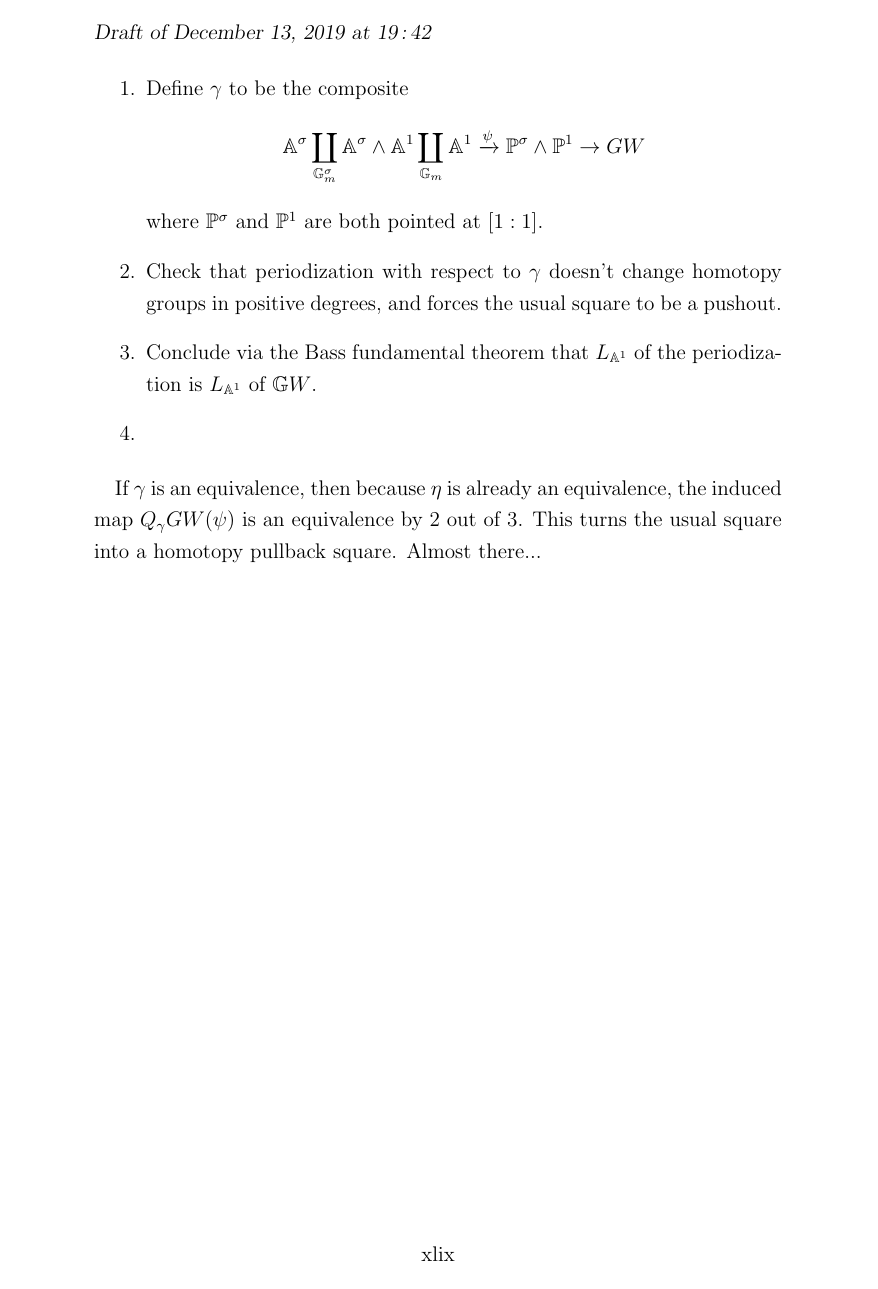
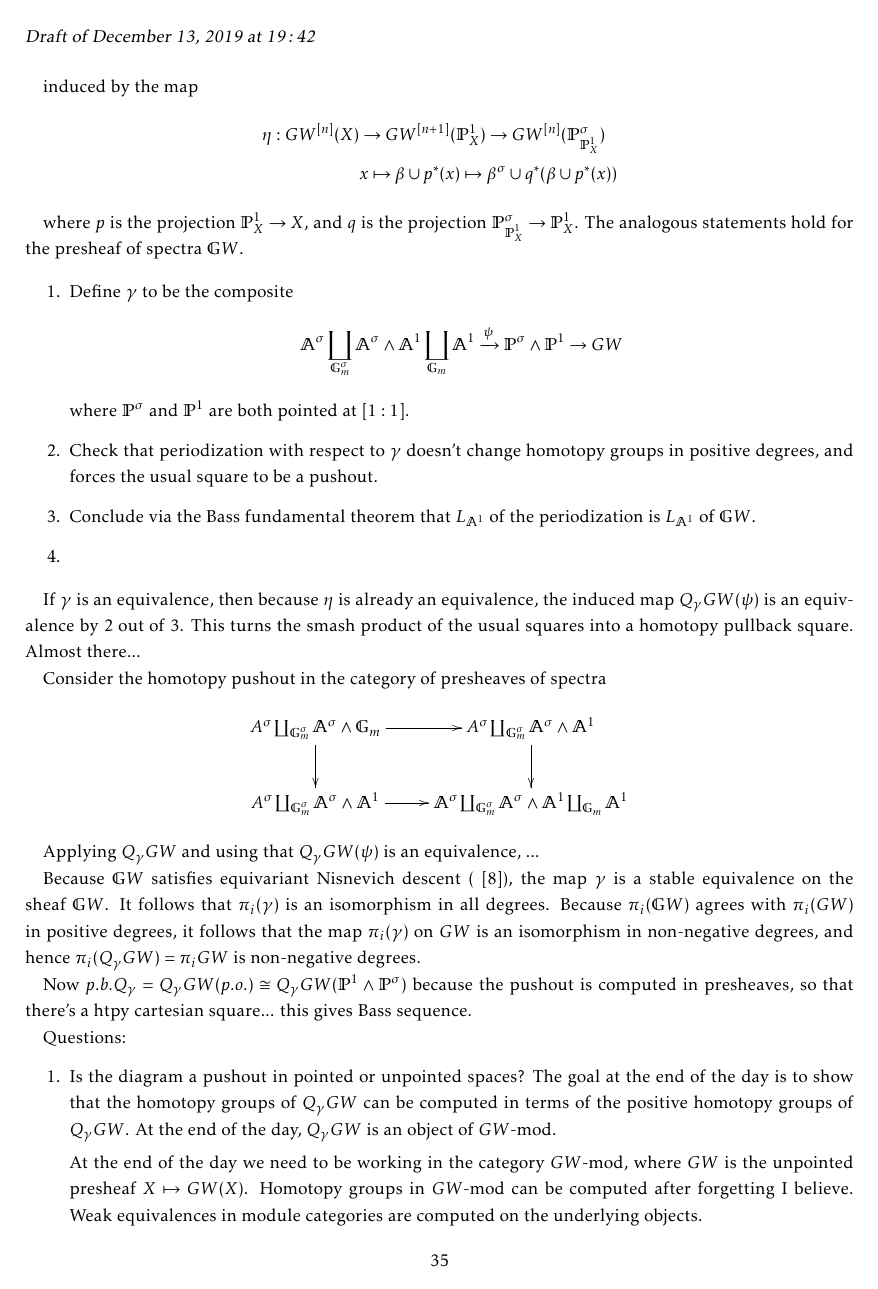
Before and after one commit to dcarmod2/Thesis, a LaTeX thesis (ThesisDraft.tex): page 49 of 50 before the commit and page 37 of 39 after it. Compiled offline with pdfLaTeX.

Commit message:
Updating thesis

```diff
--- a/ThesisDraft.tex
+++ b/ThesisDraft.tex
@@ -1,5 +1,6 @@
-\documentclass[draftthesis,tocnosub,noragright,centerchapter,12pt]{uiucecethesis09}
+\documentclass[draftthesis,tocnosub,noragright,centerchapter,10pt]{uiucecethesis09}
 \usepackage{setspace}
+\usepackage[margin=1in]{geometry}
 \usepackage{epsfig}
 \usepackage{lscape}  % Useful for wide tables or figures.
 \usepackage[justification=raggedright]{caption}	% makes captions ragged right - thanks to Bryce Lobdell
@@ -16,7 +17,7 @@
 \usepackage{todonotes}
 %\setlength{\marginparwidth}{2cm}
 %\hypersetup{colorlinks=true,linktoc=all,linkcolor=blue}
-%\usepackage{kpfonts}
+\usepackage{kpfonts}
 
 
 \makeatletter
@@ -2749,5 +2752,44 @@ where $\mbb P^\sigma$ and $\mbb P^1$ are both pointed at $[1:1]$.
 
 If $\gamma$ is an equivalence, then because $\eta$ is already an
 equivalence, the induced map $Q_\gamma GW(\psi)$ is an equivalence by
-2 out of 3. This turns the usual square into a homotopy pullback
+2 out of 3. This turns the smash product of the usual squares into a homotopy pullback
 square. Almost there...
+
+Consider the homotopy pushout in the category of presheaves of spectra
+\[
+\xymatrix{ A^\sigma \coprod_{\mbb G_m^\sigma} \mbb
+  A^\sigma \wedge \mbb G_m  \ar[d] \ar[r] &  A^\sigma \coprod_{\mbb G_m^\sigma} \mbb
+  A^\sigma \ar[d] \wedge \mbb A^1 \\  A^\sigma \coprod_{\mbb G_m^\sigma} \mbb
+  A^\sigma \wedge \mbb A^1  \ar[r] &  \mbb A^\sigma \coprod_{\mbb G_m^\sigma} \mbb A^\sigma \wedge \mbb A^1
+\coprod_{\mbb G_m} \mbb A^1}
+\]
+
+Applying $Q_\gamma GW$ and using that $Q_\gamma GW(\psi)$ is an
+equivalence, ...
+
+Because $\mbb GW$ satisfies equivariant Nisnevich descent
+(\cite{Xie2018ATM}), the map $\gamma$ is a stable equivalence on the
+sheaf $\mbb GW$. It follows that $\pi_i(\gamma)$ is an isomorphism in
+all degrees. Because $\pi_i(\mbb GW)$ agrees with $\pi_i(GW)$ in
+positive degrees, it follows that the map $\pi_i(\gamma)$ on $GW$ is
+an isomorphism in non-negative degrees, and hence $\pi_i(Q_\gamma GW)
+= \pi_i GW$ is non-negative degrees.
+
+Now $p.b. Q_\gamma = Q_\gamma GW(p.o.) \cong Q_\gamma GW(\mbb P^1
+\wedge \mbb P^\sigma)$ because the pushout is computed in presheaves,
+so that there's a htpy cartesian square... this gives Bass sequence.
+
+Questions:
+\begin{enumerate}
+\item Is the diagram a pushout in pointed or unpointed spaces? The
+  goal at the end of the day is to show that the homotopy groups of
+  $Q_\gamma GW$ can be computed in terms of the positive homotopy
+  groups of $Q_\gamma GW$. At the end of the day, $Q_\gamma GW$ is an
+  object of $GW$-mod.
+
+At the
+  end of the day we need to be working in the category $GW$-mod, where
+  $GW$ is the unpointed presheaf $X \mapsto GW(X)$. Homotopy groups in
+  $GW$-mod can be computed after forgetting I believe. Weak
+  equivalences in module categories are computed on the underlying
+  objects.
```
Also changed, not shown: ThesisDraft.pdf, ThesisDraft.tex (64 more changed lines).
